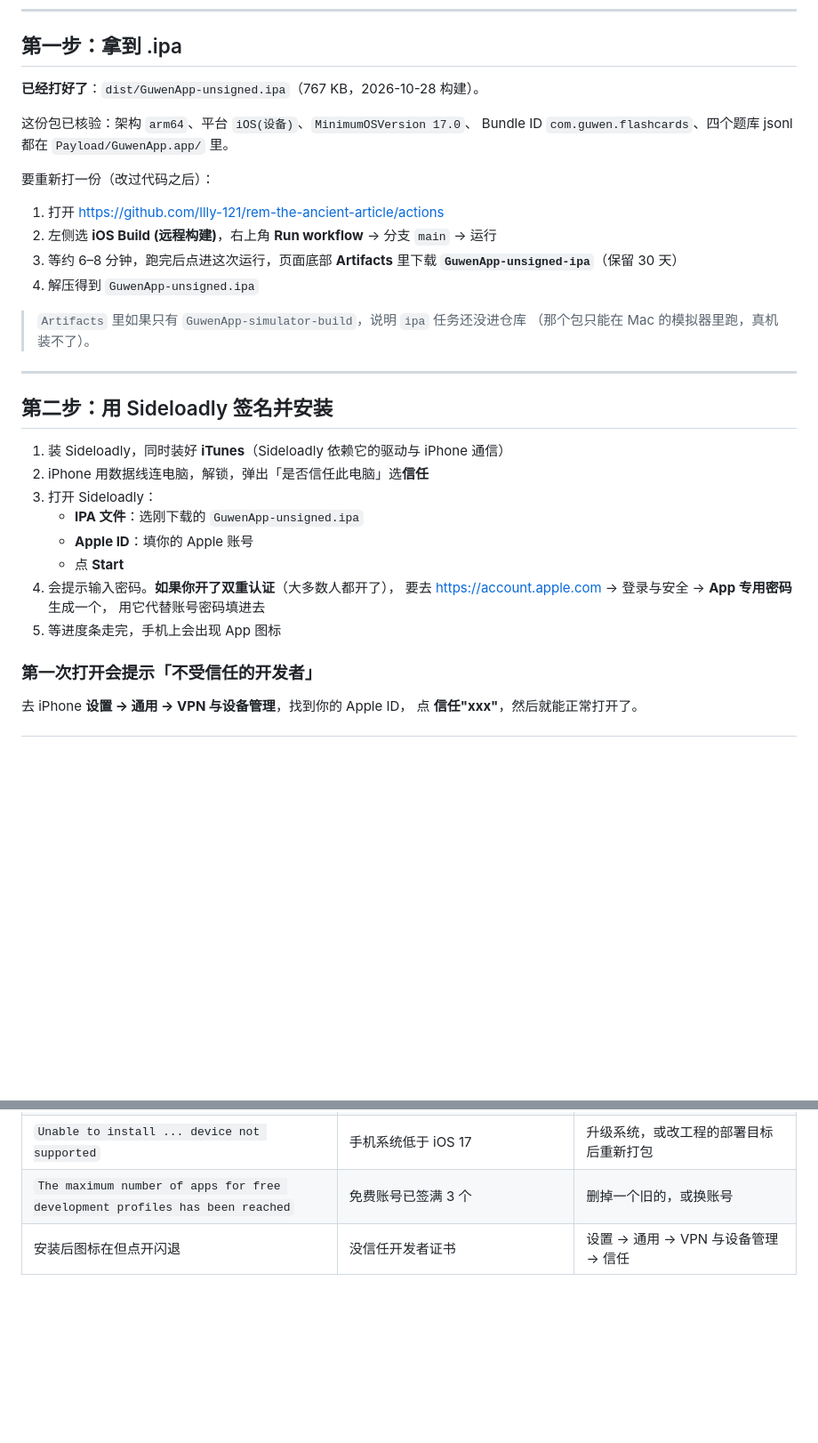
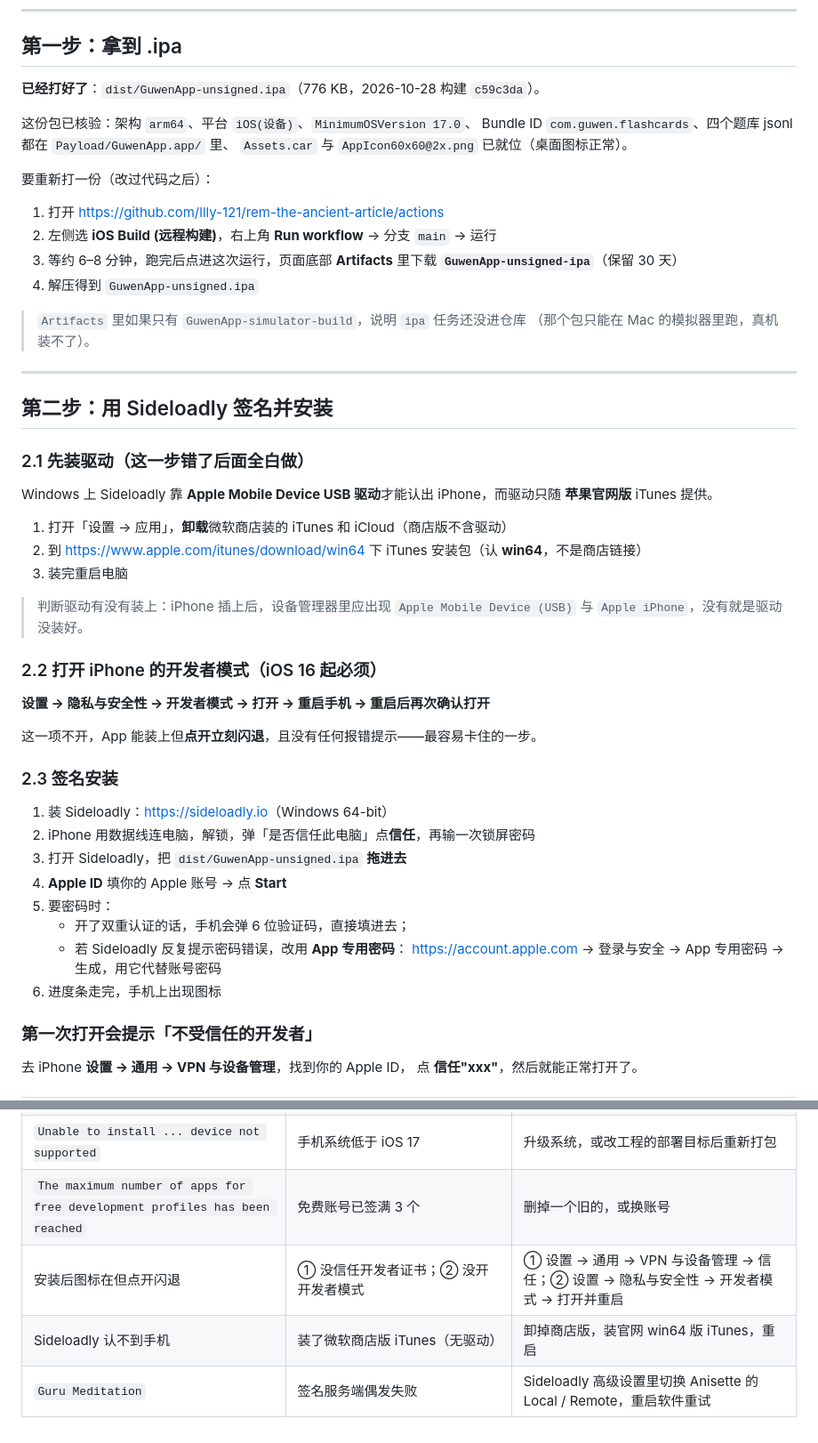
Before and after one commit to llly-121/rem-the-ancient-article, a Markdown page: ios/INSTALL.md, 2 parts joined by grey strips. Shown at 89% size. Rendered like a GitHub page; blank space fills up the shorter version.

Commit message:
docs(install): 补齐 Windows 装包的两个致命前提
照着旧说明做会卡在两步上，都写清楚了：
1. 必须装苹果官网版 iTunes（微软商店版不含 Apple Mobile Device USB 驱动，
   Sideloadly 认不到手机），装之前要先把商店版卸掉
2. iOS 16 起必须手动打开「开发者模式」，不开的话 App 能装上去但点开即闪退，
   而且没有任何报错提示——这是最容易误判成「App 有 bug」的一步

顺手更新 dist 包的实际信息：776 KB / 构建 c59c3da / Assets.car 已就位，
并把「Guru Meditation」「认不到手机」两条加进报错表。

```diff
--- a/ios/INSTALL.md
+++ b/ios/INSTALL.md
@@ -31,10 +31,11 @@ GitHub 云端 Mac 编译  →  未签名 .ipa  →  你本机用 Sideloadly 用
 
 ## 第一步：拿到 .ipa
 
-**已经打好了**：`dist/GuwenApp-unsigned.ipa`（767 KB，2026-10-28 构建）。
+**已经打好了**：`dist/GuwenApp-unsigned.ipa`（776 KB，2026-10-28 构建 `c59c3da`）。
 
 这份包已核验：架构 `arm64`、平台 `iOS(设备)`、`MinimumOSVersion 17.0`、
-Bundle ID `com.guwen.flashcards`、四个题库 jsonl 都在 `Payload/GuwenApp.app/` 里。
+Bundle ID `com.guwen.flashcards`、四个题库 jsonl 都在 `Payload/GuwenApp.app/` 里、
+`Assets.car` 与 `AppIcon60x60@2x.png` 已就位（桌面图标正常）。
 
 要重新打一份（改过代码之后）：
 
@@ -51,16 +52,35 @@ Bundle ID `com.guwen.flashcards`、四个题库 jsonl 都在 `Payload/GuwenApp.a
 
 ## 第二步：用 Sideloadly 签名并安装
 
-1. 装 Sideloadly，同时装好 **iTunes**（Sideloadly 依赖它的驱动与 iPhone 通信）
-2. iPhone 用数据线连电脑，解锁，弹出「是否信任此电脑」选**信任**
-3. 打开 Sideloadly：
-   - **IPA 文件**：选刚下载的 `GuwenApp-unsigned.ipa`
-   - **Apple ID**：填你的 Apple 账号
-   - 点 **Start**
-4. 会提示输入密码。**如果你开了双重认证**（大多数人都开了），
-   要去 <https://account.apple.com> → 登录与安全 → **App 专用密码** 生成一个，
-   用它代替账号密码填进去
-5. 等进度条走完，手机上会出现 App 图标
+### 2.1 先装驱动（这一步错了后面全白做）
+
+Windows 上 Sideloadly 靠 **Apple Mobile Device USB 驱动**才能认出 iPhone，而驱动只随
+**苹果官网版** iTunes 提供。
+
+1. 打开「设置 → 应用」，**卸载**微软商店装的 iTunes 和 iCloud（商店版不含驱动）
+2. 到 <https://www.apple.com/itunes/download/win64> 下 iTunes 安装包（认 **win64**，不是商店链接）
+3. 装完重启电脑
+
+> 判断驱动有没有装上：iPhone 插上后，设备管理器里应出现 `Apple Mobile Device (USB)`
+> 与 `Apple iPhone`，没有就是驱动没装好。
+
+### 2.2 打开 iPhone 的开发者模式（iOS 16 起必须）
+
+**设置 → 隐私与安全性 → 开发者模式 → 打开 → 重启手机 → 重启后再次确认打开**
+
+这一项不开，App 能装上但**点开立刻闪退**，且没有任何报错提示——最容易卡住的一步。
+
+### 2.3 签名安装
+
+1. 装 Sideloadly：<https://sideloadly.io>（Windows 64-bit）
+2. iPhone 用数据线连电脑，解锁，弹「是否信任此电脑」点**信任**，再输一次锁屏密码
+3. 打开 Sideloadly，把 `dist/GuwenApp-unsigned.ipa` **拖进去**
+4. **Apple ID** 填你的 Apple 账号 → 点 **Start**
+5. 要密码时：
+   - 开了双重认证的话，手机会弹 6 位验证码，直接填进去；
+   - 若 Sideloadly 反复提示密码错误，改用 **App 专用密码**：
+     <https://account.apple.com> → 登录与安全 → App 专用密码 → 生成，用它代替账号密码
+6. 进度条走完，手机上出现图标
 
 ### 第一次打开会提示「不受信任的开发者」
 
@@ -99,4 +119,6 @@ Bundle ID `com.guwen.flashcards`、四个题库 jsonl 都在 `Payload/GuwenApp.a
 | `not a valid IPA` | 压缩包内不是 `Payload/GuwenApp.app` 结构 | 用 CI 产的包，不要自己重新压缩 |
 | `Unable to install ... device not supported` | 手机系统低于 iOS 17 | 升级系统，或改工程的部署目标后重新打包 |
 | `The maximum number of apps for free development profiles has been reached` | 免费账号已签满 3 个 | 删掉一个旧的，或换账号 |
-| 安装后图标在但点开闪退 | 没信任开发者证书 | 设置 → 通用 → VPN 与设备管理 → 信任 |
+| 安装后图标在但点开闪退 | ① 没信任开发者证书；② 没开开发者模式 | ① 设置 → 通用 → VPN 与设备管理 → 信任；② 设置 → 隐私与安全性 → 开发者模式 → 打开并重启 |
+| Sideloadly 认不到手机 | 装了微软商店版 iTunes（无驱动） | 卸掉商店版，装官网 win64 版 iTunes，重启 |
+| `Guru Meditation` | 签名服务端偶发失败 | Sideloadly 高级设置里切换 Anisette 的 Local / Remote，重启软件重试 |
```
